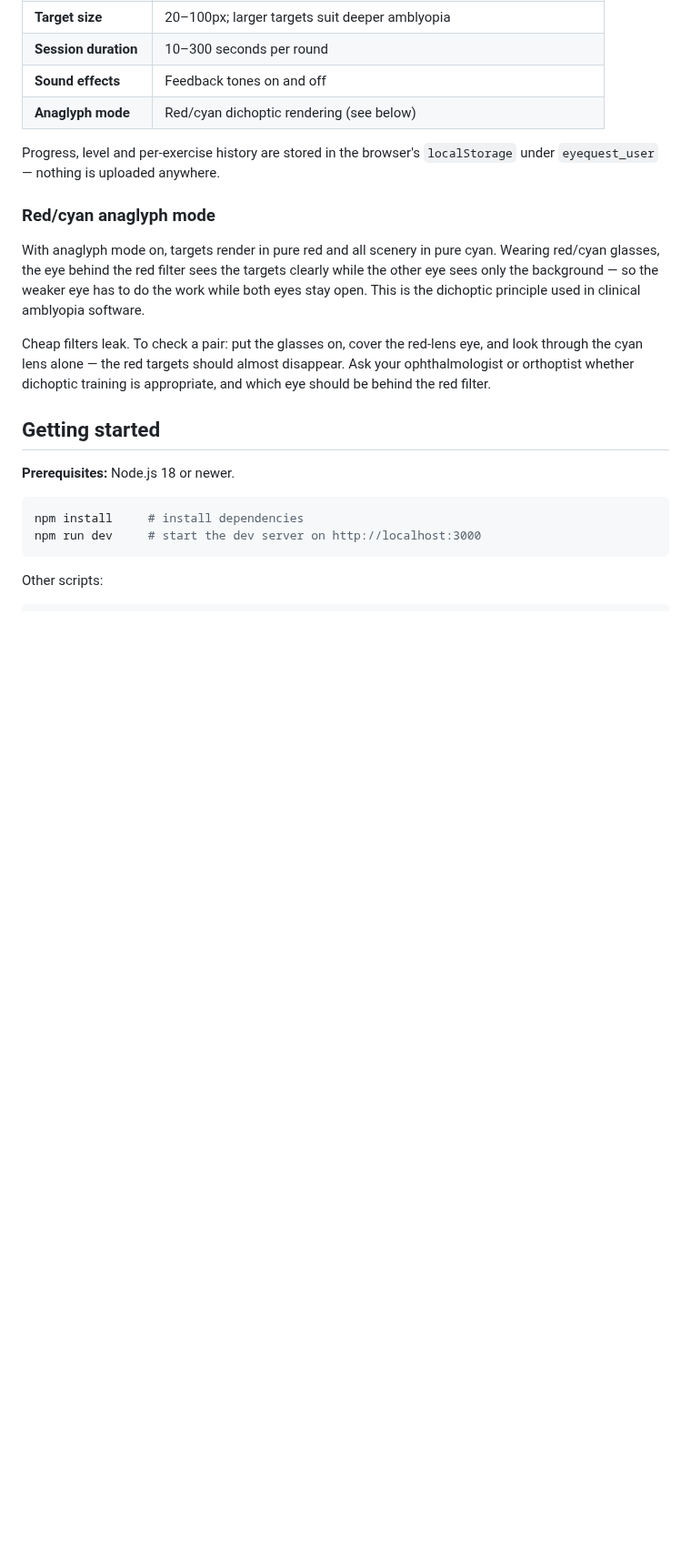
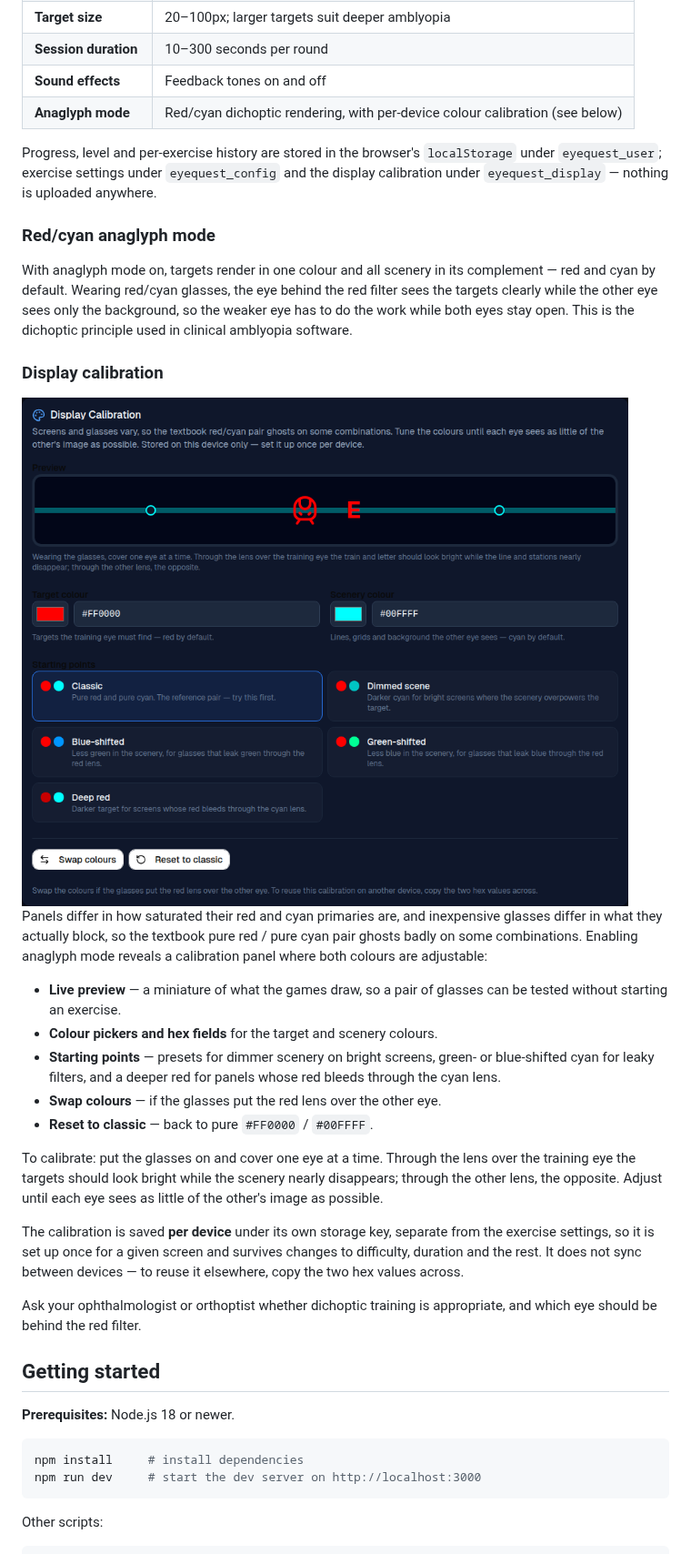
Before and after one commit to ostrovskyid/vision_hero_trainer, a Markdown page: README.md, the part around the change. Shown at 91% size. GitHub-like rendering; pictures changed too: docs/screenshots/display-calibration.png (added); blank space fills up the shorter version.

```diff
--- a/README.md
+++ b/README.md
@@ -182,22 +182,49 @@ rather than to the game:
 | **Target size** | 20–100px; larger targets suit deeper amblyopia |
 | **Session duration** | 10–300 seconds per round |
 | **Sound effects** | Feedback tones on and off |
-| **Anaglyph mode** | Red/cyan dichoptic rendering (see below) |
+| **Anaglyph mode** | Red/cyan dichoptic rendering, with per-device colour calibration (see below) |
 
 Progress, level and per-exercise history are stored in the browser's `localStorage` under
-`eyequest_user` — nothing is uploaded anywhere.
+`eyequest_user`; exercise settings under `eyequest_config` and the display calibration under
+`eyequest_display` — nothing is uploaded anywhere.
 
 ### Red/cyan anaglyph mode
 
-With anaglyph mode on, targets render in pure red and all scenery in pure cyan. Wearing
-red/cyan glasses, the eye behind the red filter sees the targets clearly while the other eye
-sees only the background — so the weaker eye has to do the work while both eyes stay open.
-This is the dichoptic principle used in clinical amblyopia software.
+With anaglyph mode on, targets render in one colour and all scenery in its complement — red
+and cyan by default. Wearing red/cyan glasses, the eye behind the red filter sees the targets
+clearly while the other eye sees only the background, so the weaker eye has to do the work
+while both eyes stay open. This is the dichoptic principle used in clinical amblyopia
+software.
 
-Cheap filters leak. To check a pair: put the glasses on, cover the red-lens eye, and look
-through the cyan lens alone — the red targets should almost disappear. Ask your
-ophthalmologist or orthoptist whether dichoptic training is appropriate, and which eye
-should be behind the red filter.
+### Display calibration
+
+<img src="docs/screenshots/display-calibration.png" alt="The display calibration panel" width="800">
+
+Panels differ in how saturated their red and cyan primaries are, and inexpensive glasses
+differ in what they actually block, so the textbook pure red / pure cyan pair ghosts badly on
+some combinations. Enabling anaglyph mode reveals a calibration panel where both colours are
+adjustable:
+
+- **Live preview** — a miniature of what the games draw, so a pair of glasses can be tested
+  without starting an exercise.
+- **Colour pickers and hex fields** for the target and scenery colours.
+- **Starting points** — presets for dimmer scenery on bright screens, green- or blue-shifted
+  cyan for leaky filters, and a deeper red for panels whose red bleeds through the cyan lens.
+- **Swap colours** — if the glasses put the red lens over the other eye.
+- **Reset to classic** — back to pure `#FF0000` / `#00FFFF`.
+
+To calibrate: put the glasses on and cover one eye at a time. Through the lens over the
+training eye the targets should look bright while the scenery nearly disappears; through the
+other lens, the opposite. Adjust until each eye sees as little of the other's image as
+possible.
+
+The calibration is saved **per device** under its own storage key, separate from the exercise
+settings, so it is set up once for a given screen and survives changes to difficulty,
+duration and the rest. It does not sync between devices — to reuse it elsewhere, copy the two
+hex values across.
+
+Ask your ophthalmologist or orthoptist whether dichoptic training is appropriate, and which
+eye should be behind the red filter.
 
 ## Getting started
 
```
Also changed, not shown: 3 other files.
